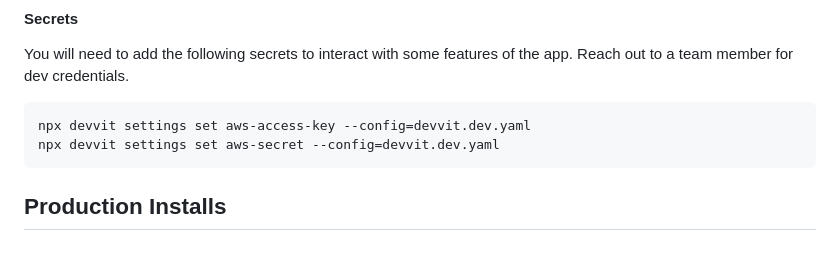
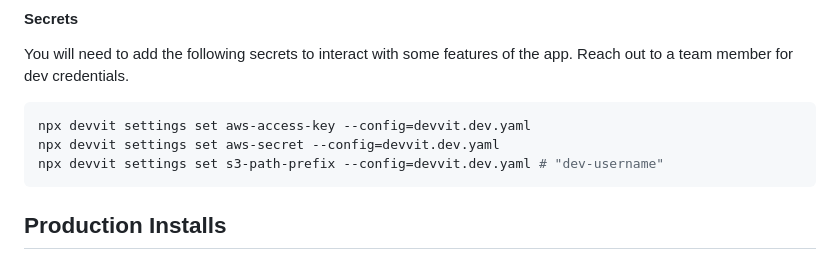
Before and after one commit to reddit/devvit-field, a Markdown page: readme.md, the part around the change. GitHub-like rendering.

Commit message:
Add s3-path-prefix

````diff
--- a/readme.md
+++ b/readme.md
@@ -64,6 +64,7 @@ app. Reach out to a team member for dev credentials.
 ```sh
 npx devvit settings set aws-access-key --config=devvit.dev.yaml
 npx devvit settings set aws-secret --config=devvit.dev.yaml
+npx devvit settings set s3-path-prefix --config=devvit.dev.yaml # "dev-username"
 ```
 
 ## Production Installs
````
